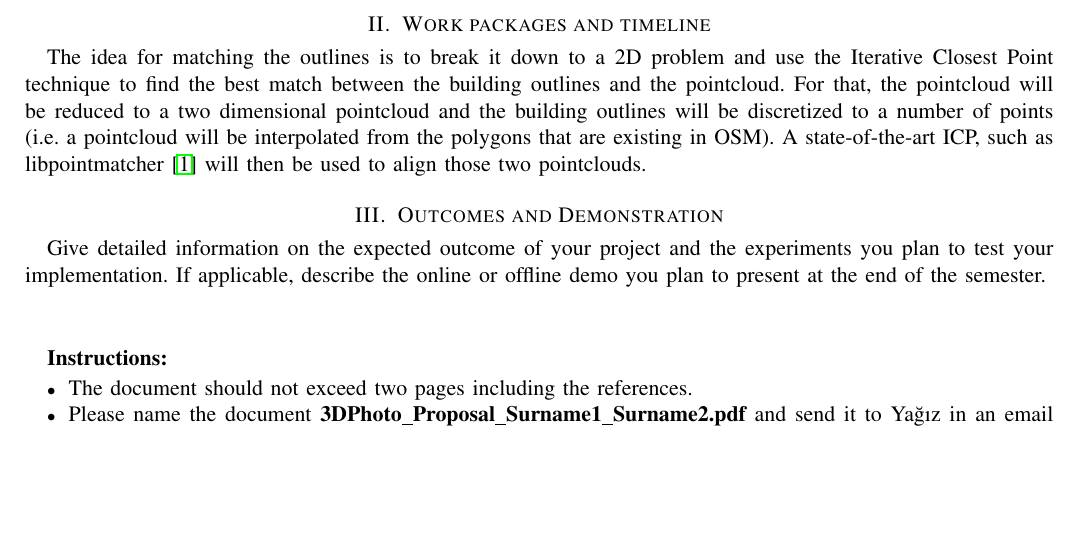
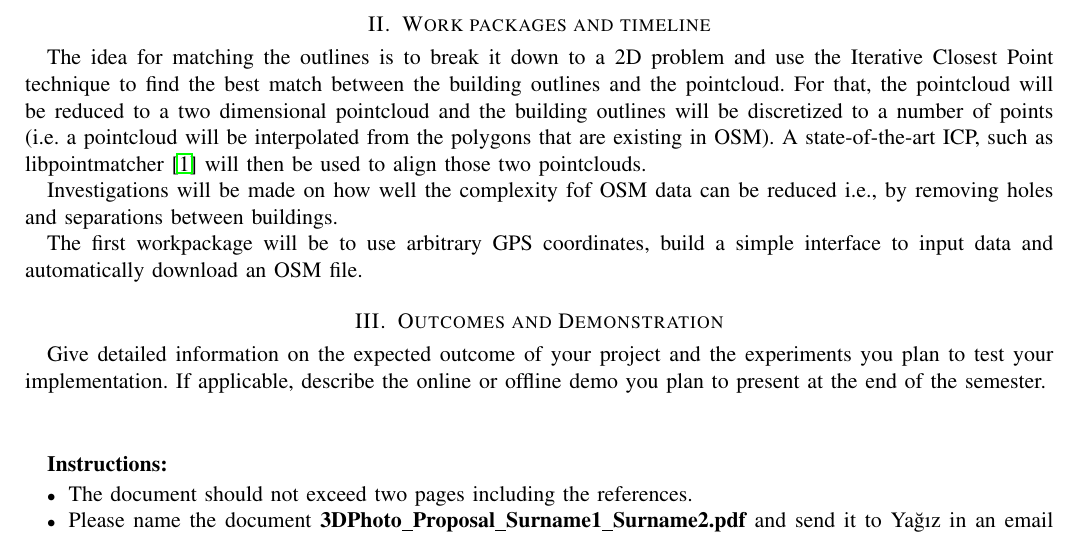
Before and after one commit to vanurag/OSM_PC_Mapping, a LaTeX paper (proposal/proposal.tex): part of page 1 of 2, cut so that both start at the same text, the shorter picture padded with empty space. Compiled offline with pdfLaTeX.

Commit message:
some changes

```diff
--- a/proposal/proposal.tex
+++ b/proposal/proposal.tex
@@ -59,6 +59,10 @@ Furthermore, it is in the scope of the project to automatically extract building
 
 The idea for matching the outlines is to break it down to a 2D problem and use the Iterative Closest Point technique to find the best match between the building outlines and the pointcloud. For that, the pointcloud will be reduced to a two dimensional pointcloud and the building outlines will be discretized to a number of points (i.e. a pointcloud will be interpolated from the polygons that are existing in OSM).
 A state-of-the-art ICP, such as libpointmatcher~\cite{Pomerleau12comp} will then be used to align those two pointclouds.
+
+Investigations will be made on how well the complexity fof OSM data can be reduced i.e., by removing holes and separations between buildings.
+
+The first workpackage will be to use arbitrary GPS coordinates, build a simple interface to input data and automatically download an OSM file.
 \begin{table}
 \center
 \renewcommand\arraystretch{1.4}\arrayrulecolor{LightSteelBlue3}
```
Also changed, not shown: proposal/images/wolf.jpg (added), proposal/proposal.tex (2 more changed lines).
